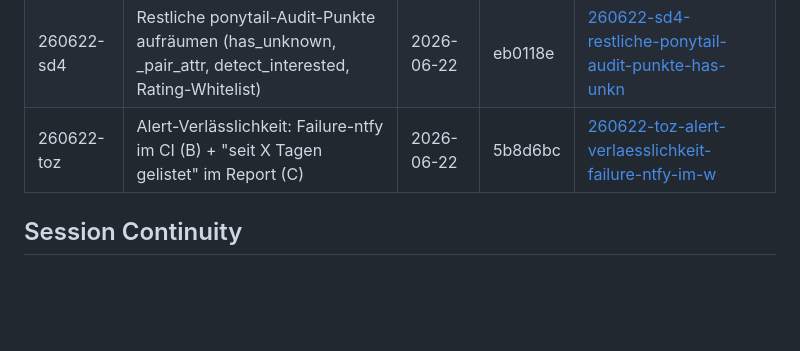
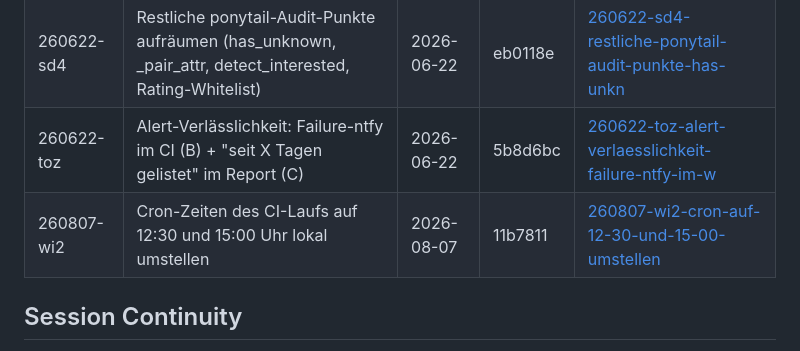
Before and after one commit to aleks-muc/catfinder, a Markdown page: .planning/STATE.md, the part around the change. GitHub-like rendering; blank space fills up the shorter version.

Commit message:
docs(quick-260807-wi2): Cron-Umstellung dokumentieren
Co-Authored-By: Claude Opus 5 <noreply@anthropic.com>
Claude-Session: https://claude.ai/code/session_01Bs7vMLD5XC5bYJWXEcKqzK

```diff
--- a/.planning/STATE.md
+++ b/.planning/STATE.md
@@ -72,6 +72,7 @@ Keine.
 | 260622-s6i | Card-Render-Blöcke zu _render_card-Helper zusammenführen (ponytail-Audit) | 2026-06-22 | adfe769 | [260622-s6i-card-render-bl-cke-zu-render-card-helper](./quick/260622-s6i-card-render-bl-cke-zu-render-card-helper/) |
 | 260622-sd4 | Restliche ponytail-Audit-Punkte aufräumen (has_unknown, _pair_attr, detect_interested, Rating-Whitelist) | 2026-06-22 | eb0118e | [260622-sd4-restliche-ponytail-audit-punkte-has-unkn](./quick/260622-sd4-restliche-ponytail-audit-punkte-has-unkn/) |
 | 260622-toz | Alert-Verlässlichkeit: Failure-ntfy im CI (B) + "seit X Tagen gelistet" im Report (C) | 2026-06-22 | 5b8d6bc | [260622-toz-alert-verlaesslichkeit-failure-ntfy-im-w](./quick/260622-toz-alert-verlaesslichkeit-failure-ntfy-im-w/) |
+| 260807-wi2 | Cron-Zeiten des CI-Laufs auf 12:30 und 15:00 Uhr lokal umstellen | 2026-08-07 | 11b7811 | [260807-wi2-cron-auf-12-30-und-15-00-umstellen](./quick/260807-wi2-cron-auf-12-30-und-15-00-umstellen/) |
 
 ## Session Continuity
 
```
Also changed, not shown: 2 other files.
